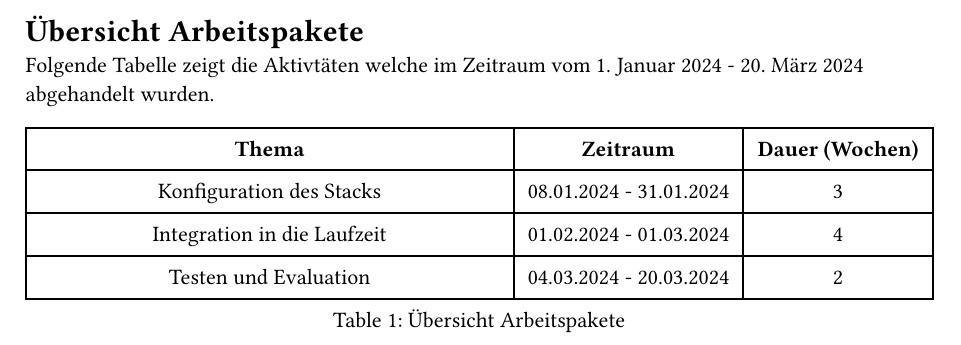
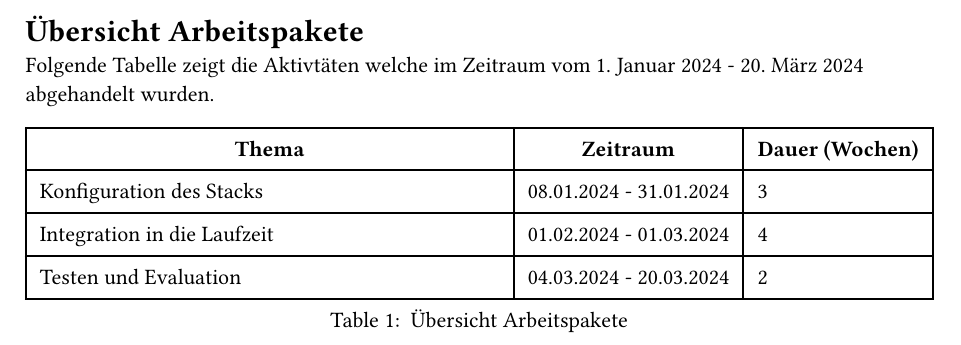
Before and after one commit to Servostar/dhbw-abb-typst-template, a Typst document (src/pages/übersicht-arbeitspakete.typ): part of page 1 of 2, cut so that both start at the same text. Compiled offline with Typst 0.15.

Commit message:
added translation for working packages

```diff
--- a/src/pages/übersicht-arbeitspakete.typ
+++ b/src/pages/übersicht-arbeitspakete.typ
@@ -1,16 +1,36 @@
 #import "../prelude.typ" as prelude
 
 // title
-= Übersicht Arbeitspakete
+#if prelude.format.language == "de" [
+  = Übersicht Arbeitspakete
+  Folgende Tabelle zeigt die Aktivtäten welche im Zeitraum vom #prelude.info.bearbeitungszeitraum abgehandelt wurden.
+] else if prelude.format.language == "en" [
+  = Work package overview
+  The following table shows the activities that were covered during the #prelude.info.processing period.
+] else [
+  #panic("no translation for language: ", prelude.format.language)
+]
 
-Folgende Tabelle zeigt die Aktivtäten welche im Zeitraum vom #prelude.info.bearbeitungszeitraum abgehandelt wurden.
+#let table_align(col, row) = {
+  if row == 0 {
+    center
+  } else {
+    left
+  }
+}
 
 #figure(
   kind: table,
-  caption: "Übersicht Arbeitspakete",
+  caption: if prelude.format.language == "de" [
+      Übersicht Arbeitspakete
+    ] else if prelude.format.language == "en" [
+      Work package overview
+    ] else [
+      #panic("no translation for language: ", prelude.format.language)
+    ],
   table(
     columns: (1fr, auto, auto),
-    align: center,
+    align: table_align,
     inset: 0.25cm,
     [*Thema*], [*Zeitraum*], [*Dauer (Wochen)*],
     ..for packet in prelude.info.arbeits-pakete {
```
